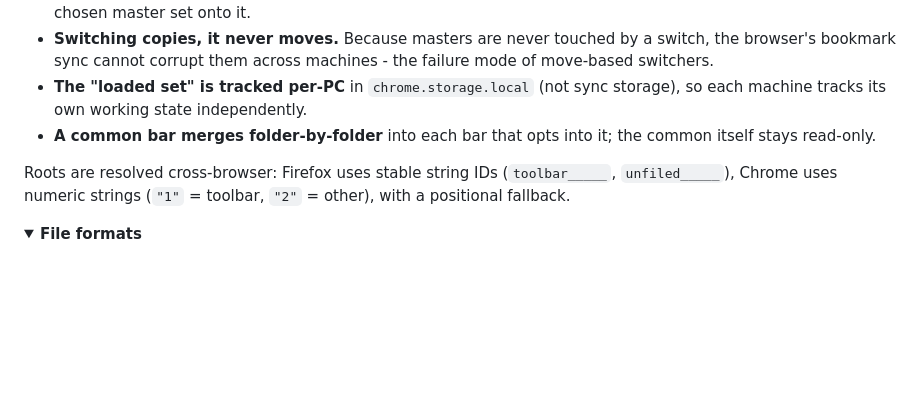
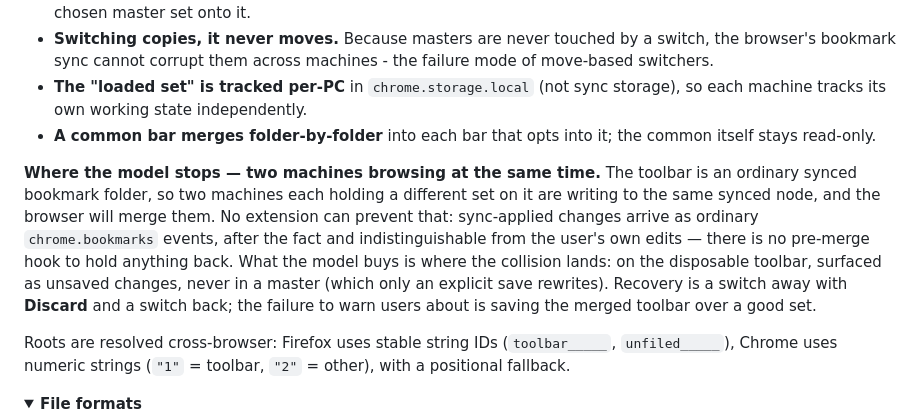
Before and after one commit to yaiol/bookmarks, a Markdown page: README.md, the part around the change. Rendered like a GitHub page; folded sections open; blank space fills up the shorter version.

Commit message:
2026-09-07 - Update README.md

```diff
--- a/README.md
+++ b/README.md
@@ -118,6 +118,8 @@ The extension is built around a **copy-based** model that makes it safe under br
 - **The "loaded set" is tracked per-PC** in `chrome.storage.local` (not sync storage), so each machine tracks its own working state independently.
 - **A common bar merges folder-by-folder** into each bar that opts into it; the common itself stays read-only.
 
+**Where the model stops — two machines browsing at the same time.** The toolbar is an ordinary synced bookmark folder, so two machines each holding a different set on it are writing to the same synced node, and the browser will merge them. No extension can prevent that: sync-applied changes arrive as ordinary `chrome.bookmarks` events, after the fact and indistinguishable from the user's own edits — there is no pre-merge hook to hold anything back. What the model buys is where the collision lands: on the disposable toolbar, surfaced as unsaved changes, never in a master (which only an explicit save rewrites). Recovery is a switch away with **Discard** and a switch back; the failure to warn users about is saving the merged toolbar over a good set.
+
 Roots are resolved cross-browser: Firefox uses stable string IDs (`toolbar_____`, `unfiled_____`), Chrome uses numeric strings (`"1"` = toolbar, `"2"` = other), with a positional fallback.
 
 </details>
```
